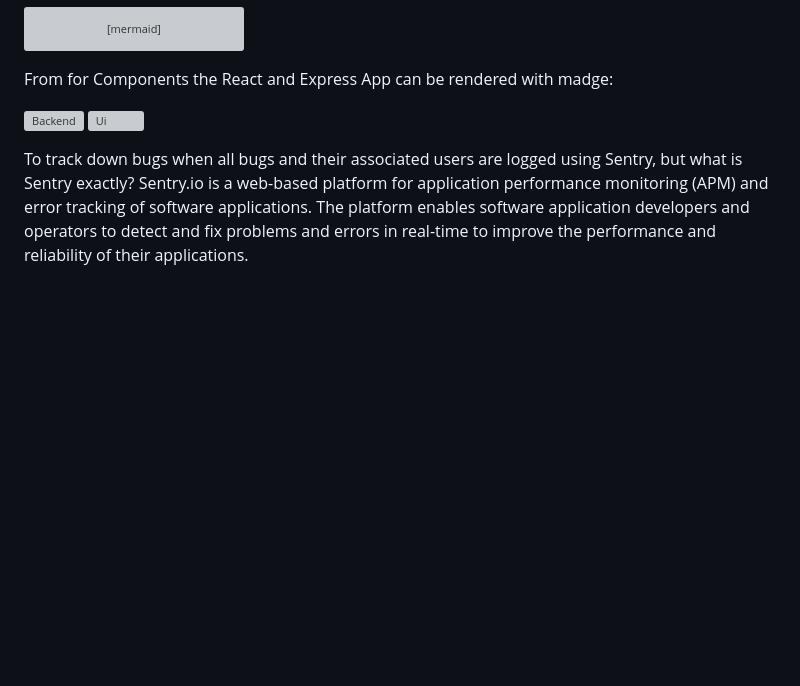
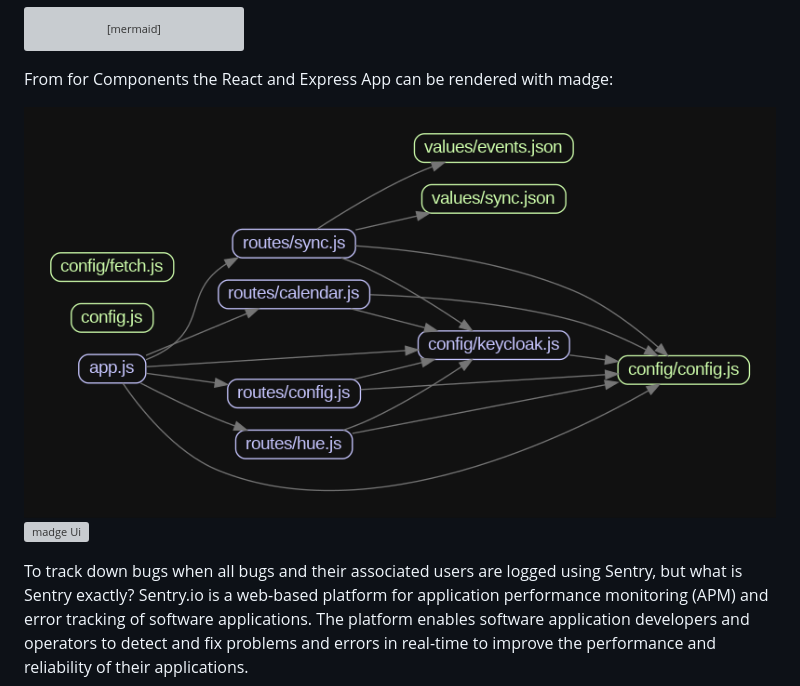
Before and after one commit to noahzmr/hue_outlook_sync, a Markdown page: readme.md, the part around the change. Rendered like a GitHub page; pictures changed too: img/backend.png (added); blank space fills up the shorter version; grey boxes are pictures that could not be loaded.

Commit message:
madge img

```diff
--- a/readme.md
+++ b/readme.md
@@ -150,8 +150,8 @@ graph LR
 
 From for Components the React and Express App can be rendered with madge:
 
-![Backend](/madge/backend.png)
-![Ui](/madge/ui.png)
+![Backenmadge d](/img/backend.png)
+![madge Ui](/img/ui.png)
 
 To track down bugs when all bugs and their associated users are logged using Sentry, but what is Sentry exactly?
 Sentry.io is a web-based platform for application performance monitoring (APM) and error tracking of software applications. The platform enables software application developers and operators to detect and fix problems and errors in real-time to improve the performance and reliability of their applications.
```
Also changed, not shown: 1 other file.
